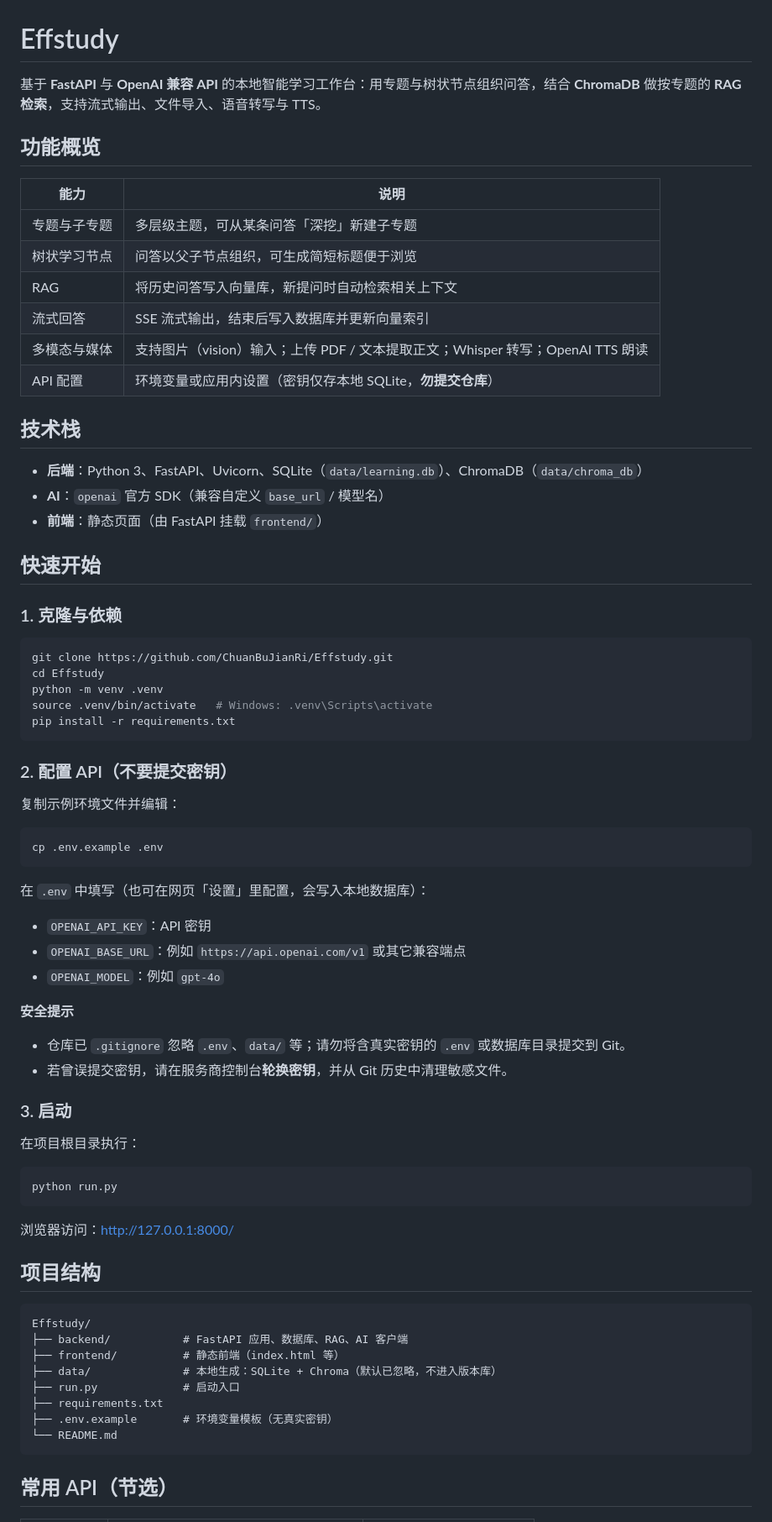
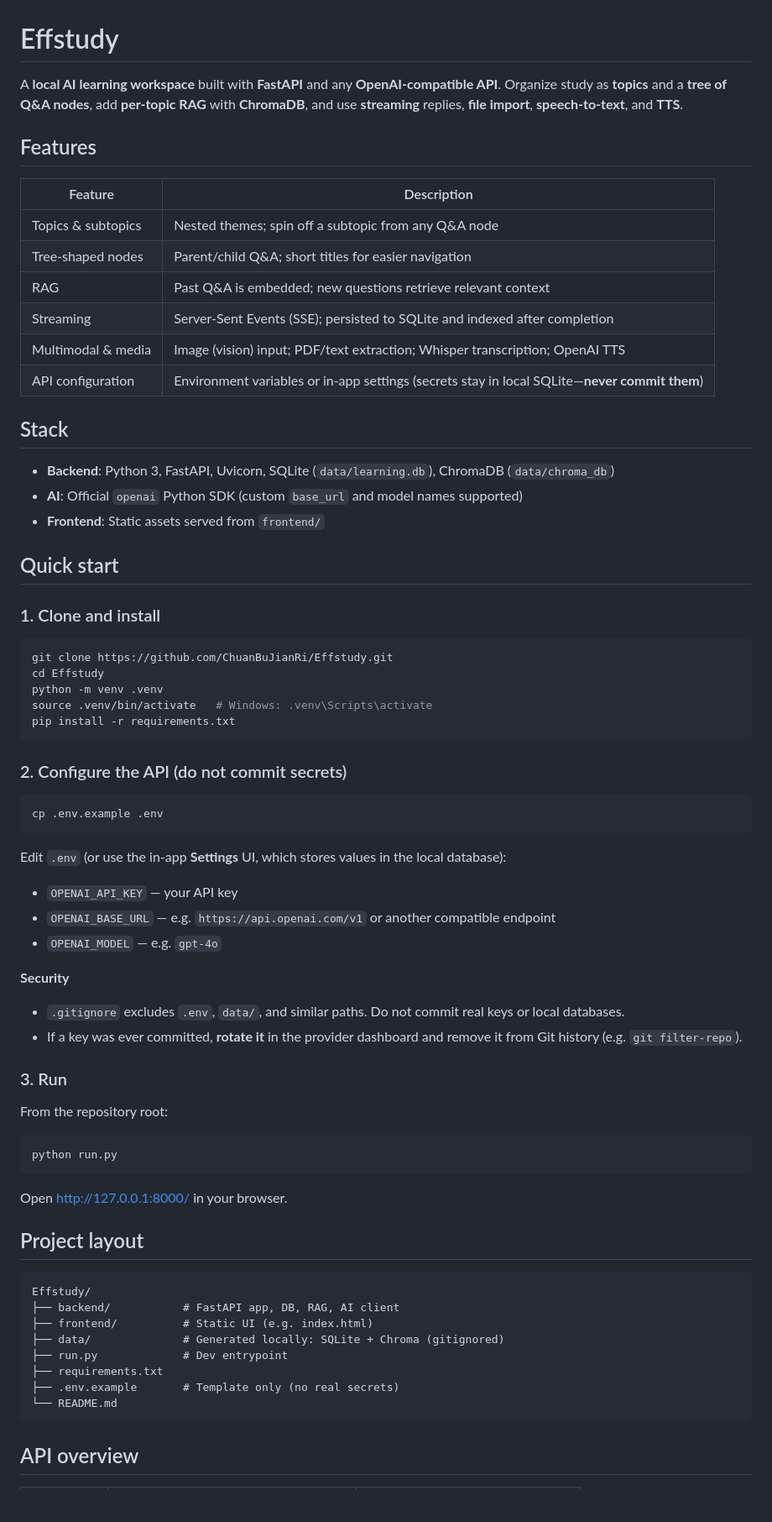
Before and after one commit to ChuanBuJianRi/Studorge, a Markdown page: README.md, the part around one of its changes. Shown at 84% size. Drawn GitHub-style; blank space fills up the shorter version.

Commit message:
docs: translate README to English
Made-with: Cursor

````diff
--- a/README.md
+++ b/README.md
@@ -1,27 +1,27 @@
 # Effstudy
 
-基于 **FastAPI** 与 **OpenAI 兼容 API** 的本地智能学习工作台：用专题与树状节点组织问答，结合 **ChromaDB** 做按专题的 **RAG 检索**，支持流式输出、文件导入、语音转写与 TTS。
+A **local AI learning workspace** built with **FastAPI** and any **OpenAI-compatible API**. Organize study as **topics** and a **tree of Q&A nodes**, add **per-topic RAG** with **ChromaDB**, and use **streaming** replies, **file import**, **speech-to-text**, and **TTS**.
 
-## 功能概览
+## Features
 
-| 能力 | 说明 |
-|------|------|
-| 专题与子专题 | 多层级主题，可从某条问答「深挖」新建子专题 |
-| 树状学习节点 | 问答以父子节点组织，可生成简短标题便于浏览 |
-| RAG | 将历史问答写入向量库，新提问时自动检索相关上下文 |
-| 流式回答 | SSE 流式输出，结束后写入数据库并更新向量索引 |
-| 多模态与媒体 | 支持图片（vision）输入；上传 PDF / 文本提取正文；Whisper 转写；OpenAI TTS 朗读 |
-| API 配置 | 环境变量或应用内设置（密钥仅存本地 SQLite，**勿提交仓库**） |
+| Feature | Description |
+|--------|----------------|
+| Topics & subtopics | Nested themes; spin off a subtopic from any Q&A node |
+| Tree-shaped nodes | Parent/child Q&A; short titles for easier navigation |
+| RAG | Past Q&A is embedded; new questions retrieve relevant context |
+| Streaming | Server-Sent Events (SSE); persisted to SQLite and indexed after completion |
+| Multimodal & media | Image (vision) input; PDF/text extraction; Whisper transcription; OpenAI TTS |
+| API configuration | Environment variables or in-app settings (secrets stay in local SQLite—**never commit them**) |
 
-## 技术栈
+## Stack
 
-- **后端**：Python 3、FastAPI、Uvicorn、SQLite（`data/learning.db`）、ChromaDB（`data/chroma_db`）
-- **AI**：`openai` 官方 SDK（兼容自定义 `base_url` / 模型名）
-- **前端**：静态页面（由 FastAPI 挂载 `frontend/`）
+- **Backend**: Python 3, FastAPI, Uvicorn, SQLite (`data/learning.db`), ChromaDB (`data/chroma_db`)
+- **AI**: Official `openai` Python SDK (custom `base_url` and model names supported)
+- **Frontend**: Static assets served from `frontend/`
 
-## 快速开始
+## Quick start
 
-### 1. 克隆与依赖
+### 1. Clone and install
 
 ```bash
 git clone https://github.com/ChuanBuJianRi/Effstudy.git
@@ -31,47 +31,45 @@ source .venv/bin/activate   # Windows: .venv\Scripts\activate
 pip install -r requirements.txt
 ```
 
-### 2. 配置 API（不要提交密钥）
-
-复制示例环境文件并编辑：
+### 2. Configure the API (do not commit secrets)
 
 ```bash
 cp .env.example .env
 ```
 
-在 `.env` 中填写（也可在网页「设置」里配置，会写入本地数据库）：
+Edit `.env` (or use the in-app **Settings** UI, which stores values in the local database):
 
-- `OPENAI_API_KEY`：API 密钥
-- `OPENAI_BASE_URL`：例如 `https://api.openai.com/v1` 或其它兼容端点
-- `OPENAI_MODEL`：例如 `gpt-4o`
+- `OPENAI_API_KEY` — your API key
+- `OPENAI_BASE_URL` — e.g. `https://api.openai.com/v1` or another compatible endpoint
+- `OPENAI_MODEL` — e.g. `gpt-4o`
 
-**安全提示**
+**Security**
 
-- 仓库已 `.gitignore` 忽略 `.env`、`data/` 等；请勿将含真实密钥的 `.env` 或数据库目录提交到 Git。
-- 若曾误提交密钥，请在服务商控制台**轮换密钥**，并从 Git 历史中清理敏感文件。
+- `.gitignore` excludes `.env`, `data/`, and similar paths. Do not commit real keys or local databases.
+- If a key was ever committed, **rotate it** in the provider dashboard and remove it from Git history (e.g. `git filter-repo`).
 
-### 3. 启动
+### 3. Run
 
-在项目根目录执行：
+From the repository root:
 
 ```bash
 python run.py
 ```
 
-浏览器访问：<http://127.0.0.1:8000/>
+Open <http://127.0.0.1:8000/> in your browser.
 
-## 项目结构
+## Project layout
 
 ```
 Effstudy/
-├── backend/           # FastAPI 应用、数据库、RAG、AI 客户端
-├── frontend/          # 静态前端（index.html 等）
-├── data/              # 本地生成：SQLite + Chroma（默认已忽略，不进入版本库）
-├── run.py             # 启动入口
+├── backend/           # FastAPI app, DB, RAG, AI client
+├── frontend/          # Static UI (e.g. index.html)
+├── data/              # Generated locally: SQLite + Chroma (gitignored)
+├── run.py             # Dev entrypoint
 ├── requirements.txt
-├── .env.example       # 环境变量模板（无真实密钥）
+├── .env.example       # Template only (no real secrets)
 └── README.md
 ```
 
-## 常用 API（节选）
+## API overview
 
````
Also changed, not shown: other parts of README.md (+14 -14 lines).
